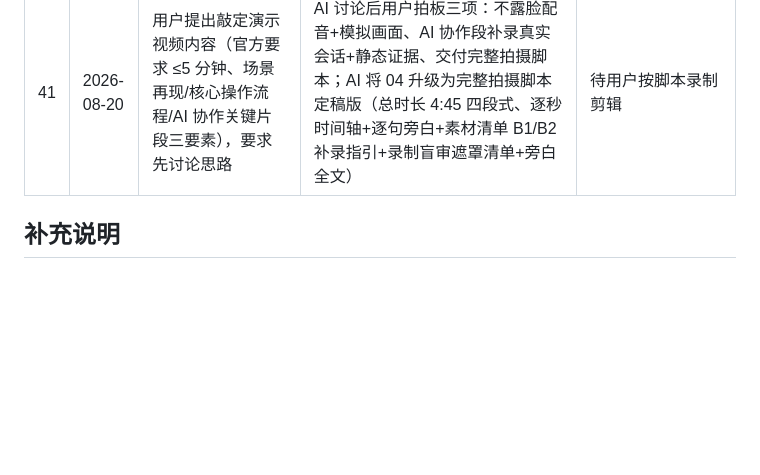
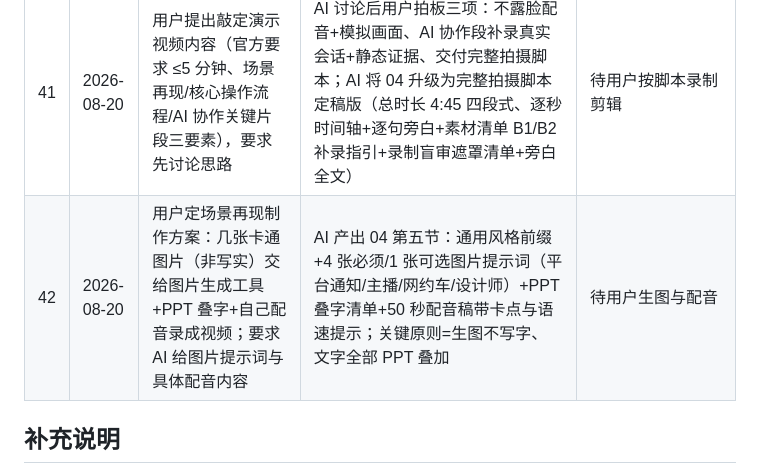
Before and after one commit to Jame-Smiths/platform-tax-guide, a Markdown page: 02-AI协作日志.md, the part around the change. Rendered like a GitHub page; blank space fills up the shorter version.

```diff
--- a/02-AI协作日志.md
+++ b/02-AI协作日志.md
@@ -49,6 +49,7 @@
 | 39 | 2026-08-20 | 用户反馈：提交版协作日志所选 14 条交互偏琐碎（命名/视觉迭代类占比过高），未能体现财税专业能力、AI 协作能力、产品化思维三大维度；要求重新精选并专业化改写；代码占比节须写明工具为 Claude Code | AI 重选 14 条交互并按三大维度标注（财税专业能力 7 / AI 协作能力 3 / 产品化思维 4）：删除产品命名类琐碎交互、v0.1 开发与视觉三轮迭代等提示词专业化改写、UX 反馈改为验收问题清单口径；占比节与效能节工具名明确为 Claude Code；同步更新 07 md/html 并重渲 PDF | 待用户终审 |
 | 40 | 2026-08-20 | 用户反馈：交互标题旁的能力维度标注（财税专业能力/AI 协作能力/产品化思维）不要，直接去掉 | AI 移除 07 提交版（md/html）全部维度标注与维度分布说明行，整份文件重写干净后重渲 PDF（5 页 A4，666 文本段），截图像素级核对无标注残留 | 待用户终审 |
 | 41 | 2026-08-20 | 用户提出敲定演示视频内容（官方要求 ≤5 分钟、场景再现/核心操作流程/AI 协作关键片段三要素），要求先讨论思路 | AI 讨论后用户拍板三项：不露脸配音+模拟画面、AI 协作段补录真实会话+静态证据、交付完整拍摄脚本；AI 将 04 升级为完整拍摄脚本定稿版（总时长 4:45 四段式、逐秒时间轴+逐句旁白+素材清单 B1/B2 补录指引+录制盲审遮罩清单+旁白全文） | 待用户按脚本录制剪辑 |
+| 42 | 2026-08-20 | 用户定场景再现制作方案：几张卡通图片（非写实）交给图片生成工具+PPT 叠字+自己配音录成视频；要求 AI 给图片提示词与具体配音内容 | AI 产出 04 第五节：通用风格前缀+4 张必须/1 张可选图片提示词（平台通知/主播/网约车/设计师）+PPT 叠字清单+50 秒配音稿带卡点与语速提示；关键原则=生图不写字、文字全部 PPT 叠加 | 待用户生图与配音 |
 
 ## 补充说明
 
```
Also changed, not shown: 04-演示视频分镜与盲审自查.md (+56 -0 lines).
